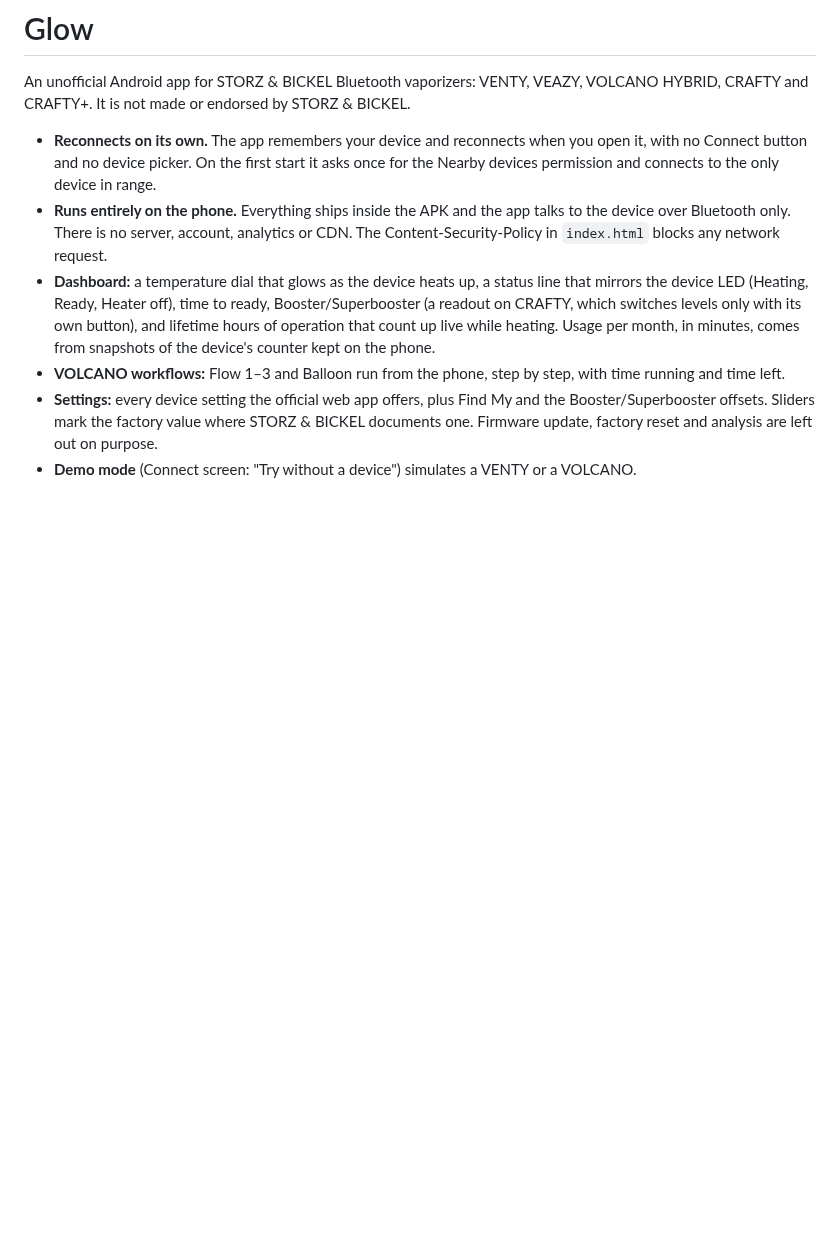
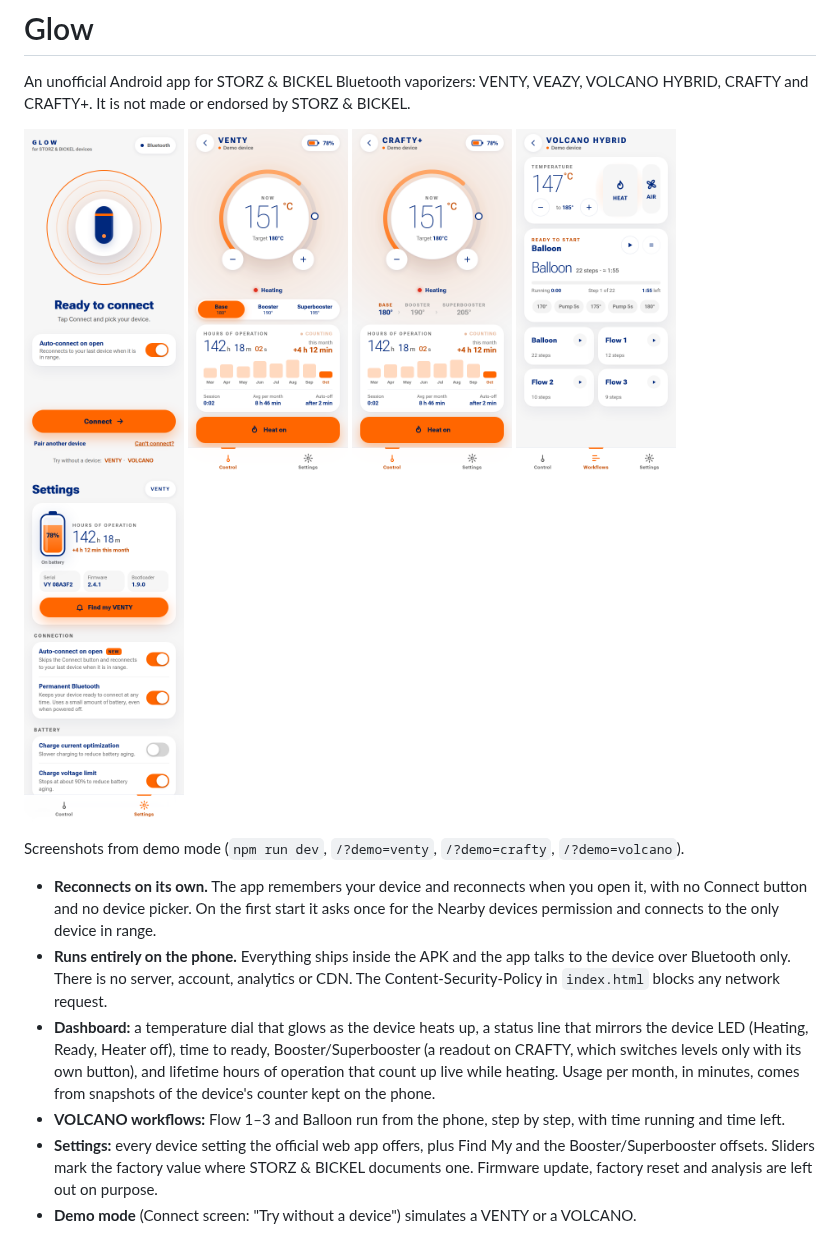
Before and after one commit to andrzejdus/glow, a Markdown page: README.md, the part around the change. GitHub-like rendering; pictures changed too: docs/screenshots/connect.png (added), docs/screenshots/crafty.png (added), docs/screenshots/settings.png (added); blank space fills up the shorter version.

Commit message:
README: app screenshots
Co-Authored-By: Claude Opus 5.5 <noreply@anthropic.com>
Claude-Session: https://claude.ai/code/session_013Jeydq6niRkUQFhdCJUVJk

```diff
--- a/README.md
+++ b/README.md
@@ -2,6 +2,16 @@
 
 An unofficial Android app for STORZ & BICKEL Bluetooth vaporizers: VENTY, VEAZY,
 VOLCANO HYBRID, CRAFTY and CRAFTY+. It is not made or endorsed by STORZ & BICKEL.
+
+<p>
+  <img src="docs/screenshots/connect.png" width="160" alt="Connect screen">
+  <img src="docs/screenshots/venty.png" width="160" alt="VENTY dashboard while heating">
+  <img src="docs/screenshots/crafty.png" width="160" alt="CRAFTY+ dashboard with the heat levels readout">
+  <img src="docs/screenshots/volcano-workflows.png" width="160" alt="VOLCANO workflows">
+  <img src="docs/screenshots/settings.png" width="160" alt="VENTY settings">
+</p>
+
+Screenshots from demo mode (`npm run dev`, `/?demo=venty`, `/?demo=crafty`, `/?demo=volcano`).
 
 - **Reconnects on its own.** The app remembers your device and reconnects when you
   open it, with no Connect button and no device picker. On the first start it asks
```
